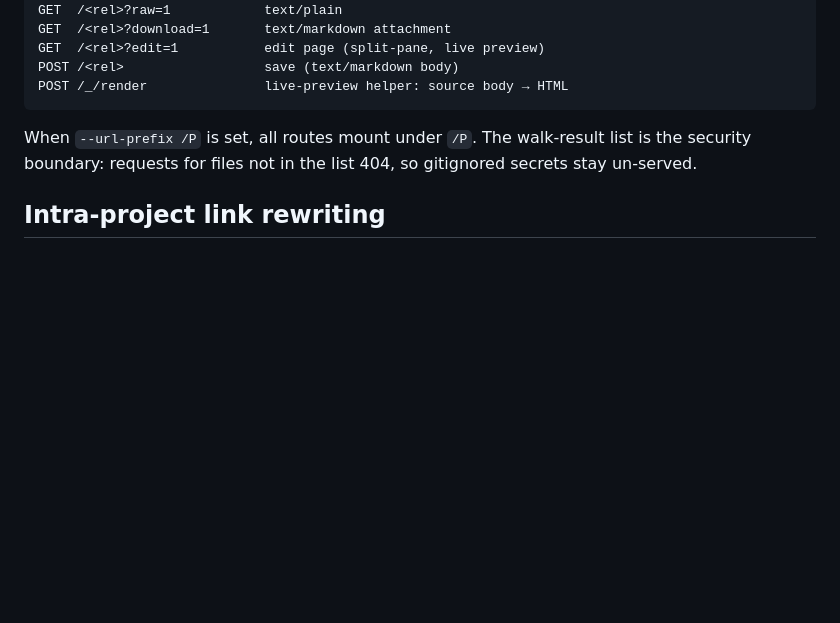
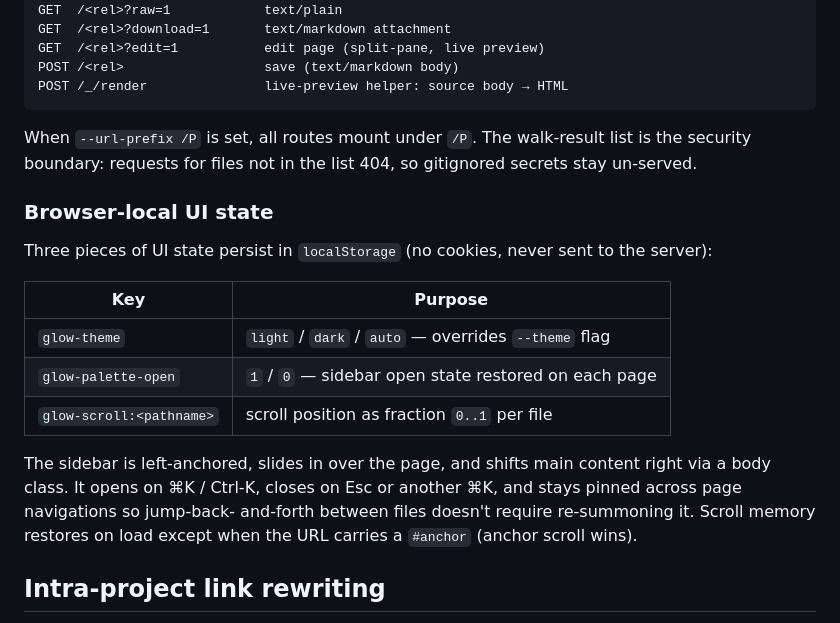
Before and after one commit to mcint/glow-web, a Markdown page: specs/spec.md, the part around the change. Rendered like a GitHub page; blank space fills up the shorter version.

```diff
--- a/specs/spec.md
+++ b/specs/spec.md
@@ -79,6 +79,24 @@ When `--url-prefix /P` is set, all routes mount under `/P`. The walk-result
 list is the security boundary: requests for files not in the list 404, so
 gitignored secrets stay un-served.
 
+### Browser-local UI state
+
+Three pieces of UI state persist in `localStorage` (no cookies, never sent
+to the server):
+
+| Key                       | Purpose                                              |
+| ------------------------- | ---------------------------------------------------- |
+| `glow-theme`              | `light` / `dark` / `auto` — overrides `--theme` flag |
+| `glow-palette-open`       | `1` / `0` — sidebar open state restored on each page |
+| `glow-scroll:<pathname>`  | scroll position as fraction `0..1` per file          |
+
+The sidebar is left-anchored, slides in over the page, and shifts main
+content right via a body class. It opens on ⌘K / Ctrl-K, closes on Esc
+or another ⌘K, and stays pinned across page navigations so jump-back-
+and-forth between files doesn't require re-summoning it. Scroll memory
+restores on load except when the URL carries a `#anchor` (anchor scroll
+wins).
+
 ## Intra-project link rewriting
 
 When a markdown link's destination resolves to a file in the same project, the
```
Also changed, not shown: README.md (+9 -1 lines), docs/screenshots/sidebar.png (added), 3 other files.
